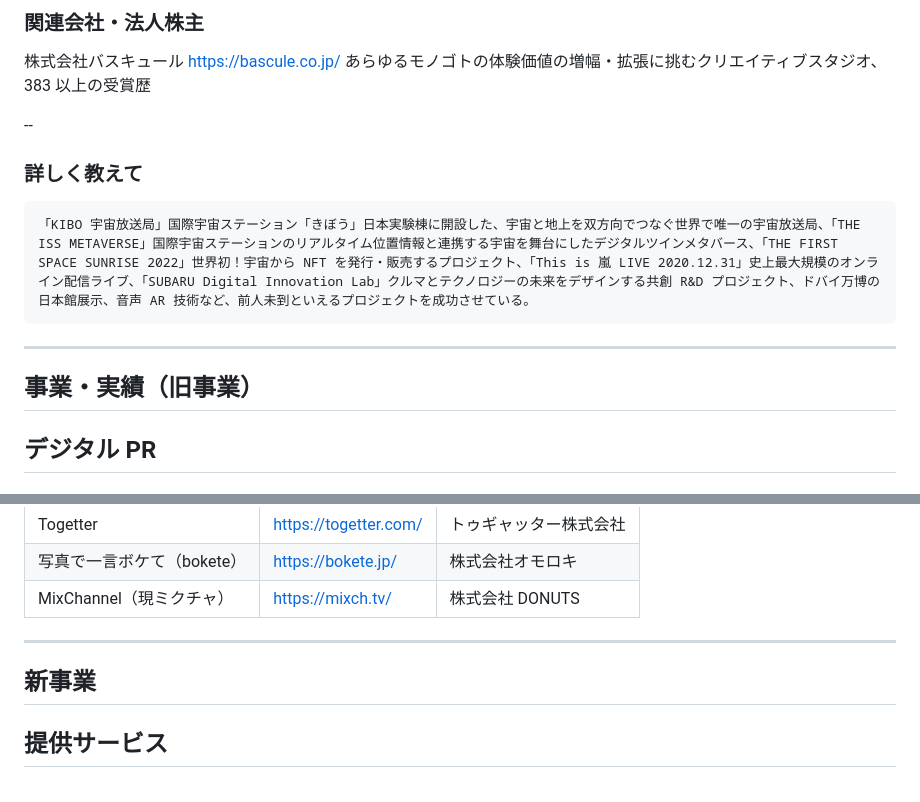
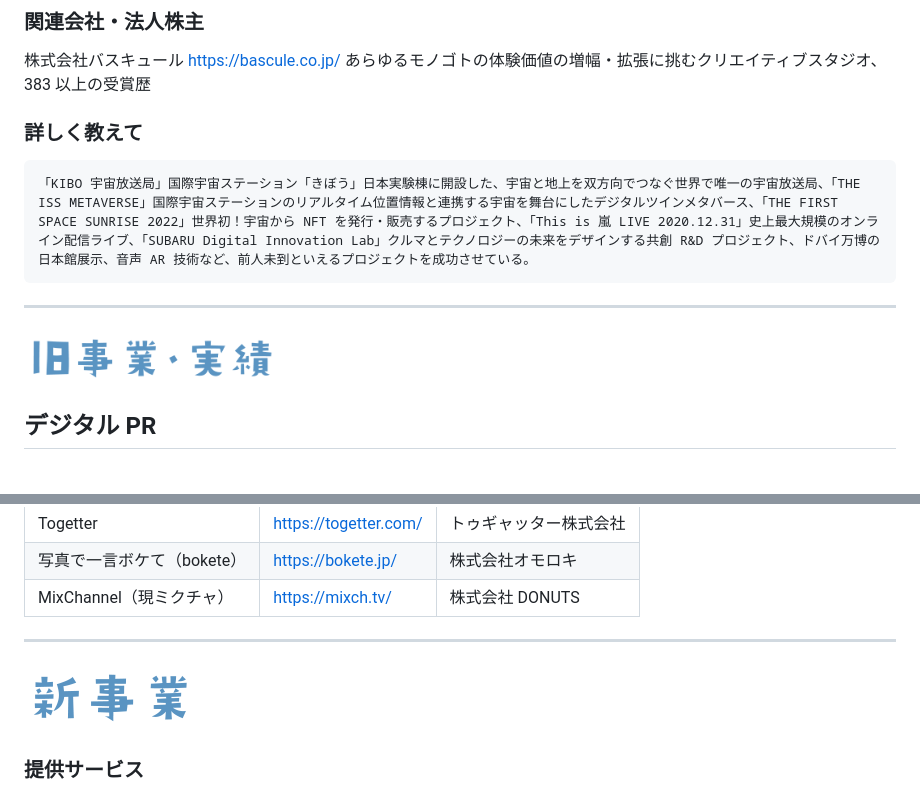
Before and after one commit to sshinjin/catchballdemo, a Markdown page: our_services.md, 2 parts joined by grey strips. GitHub-like rendering.

````diff
--- a/our_services.md
+++ b/our_services.md
@@ -23,14 +23,13 @@ https://catch-ball.co.jp/
 株式会社バスキュール https://bascule.co.jp/
 あらゆるモノゴトの体験価値の増幅・拡張に挑むクリエイティブスタジオ、383 以上の受賞歴
 
---
 ### 詳しく教えて
 ```
 「KIBO 宇宙放送局」国際宇宙ステーション「きぼう」日本実験棟に開設した、宇宙と地上を双方向でつなぐ世界で唯一の宇宙放送局、「THE ISS METAVERSE」国際宇宙ステーションのリアルタイム位置情報と連携する宇宙を舞台にしたデジタルツインメタバース、「THE FIRST SPACE SUNRISE 2022」世界初！宇宙から NFT を発行・販売するプロジェクト、「This is 嵐 LIVE 2020.12.31」史上最大規模のオンライン配信ライブ、「SUBARU Digital Innovation Lab」クルマとテクノロジーの未来をデザインする共創 R&D プロジェクト、ドバイ万博の日本館展示、音声 AR 技術など、前人未到といえるプロジェクトを成功させている。
 ```
 ---
 
-## 事業・実績（旧事業）
+<img src="images/catchball_title02.png" width="30%" style="border:none;box-shadow:none;">
 
 ## デジタル PR
 
@@ -66,7 +65,7 @@ https://catch-ball.co.jp/
 
 ---
 
-## 新事業
+<img src="images/catchball_title03.png" width="20%" style="border:none;box-shadow:none;">
 
-## 提供サービス
+### 提供サービス
 
````
Also changed, not shown: other parts of our_services.md (+14 -6 lines).
